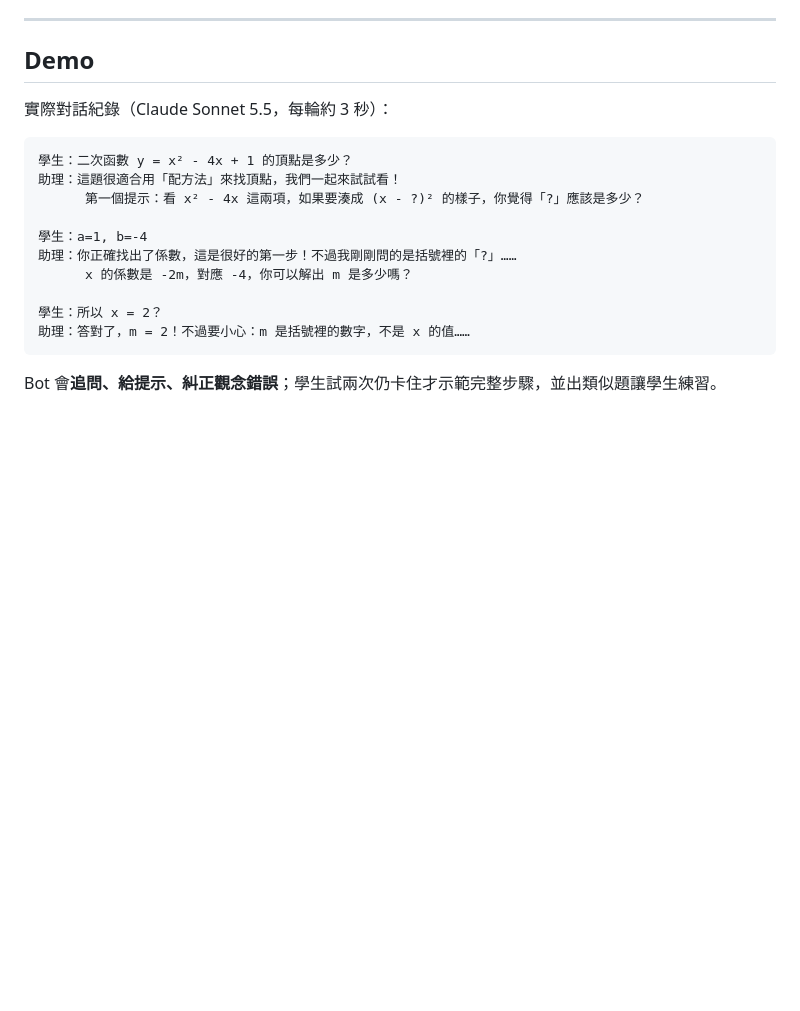
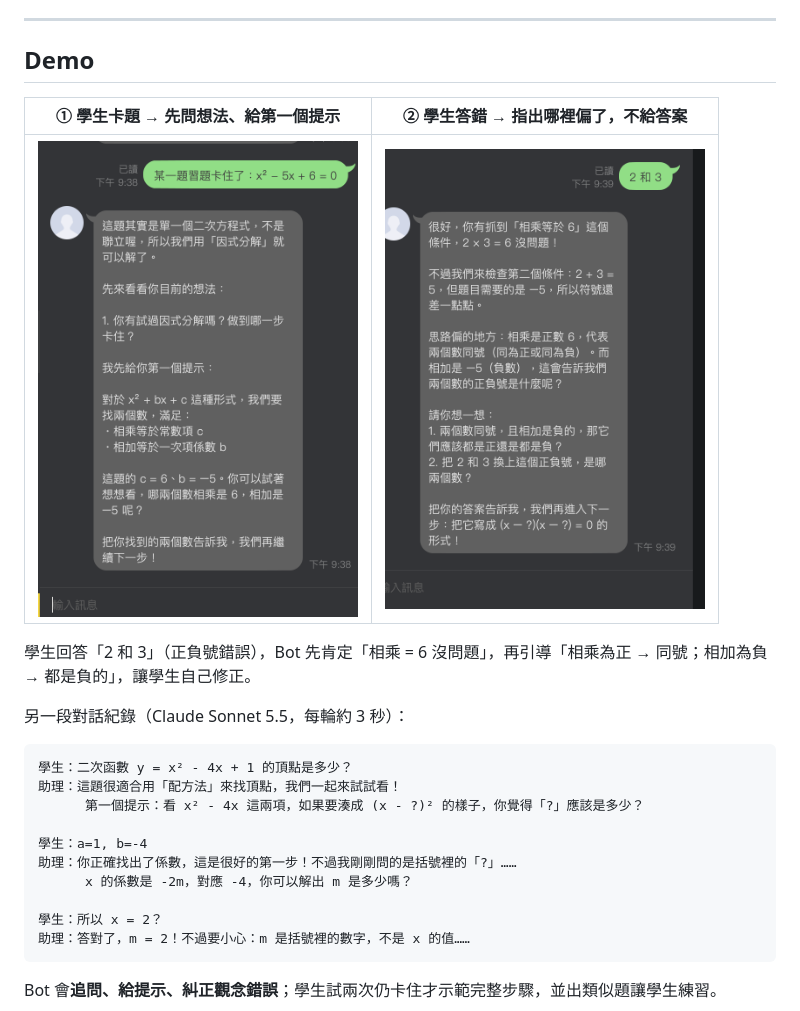
Before and after one commit to kolyfish/line-edu-bot, a Markdown page: README.md, the part around the change. Drawn GitHub-style; pictures changed too: docs/images/demo-chat-1.png (added), docs/images/demo-chat-2.png (added); blank space fills up the shorter version.

Commit message:
docs(readme): 加入真實引導對話截圖
文字對話紀錄說服力有限，截圖能直接看到 Bot 在學生答錯時
如何指出思路偏差而不給答案，這是本專案最核心的賣點。

Co-Authored-By: Claude Opus 5.5 <noreply@anthropic.com>

````diff
--- a/README.md
+++ b/README.md
@@ -15,10 +15,13 @@ LINE ID：`@574gwhfk`｜部署：Render（Singapore）
 
 ## Demo
 
-<!-- 把手機截圖放到 docs/images/ 後取消註解 -->
-<!-- <img src="docs/images/demo-chat.png" width="320"> <img src="docs/images/demo-group.png" width="320"> -->
+| ① 學生卡題 → 先問想法、給第一個提示 | ② 學生答錯 → 指出哪裡偏了，不給答案 |
+|:---:|:---:|
+| <img src="docs/images/demo-chat-1.png" width="320"> | <img src="docs/images/demo-chat-2.png" width="320"> |
 
-實際對話紀錄（Claude Sonnet 5.5，每輪約 3 秒）：
+學生回答「2 和 3」（正負號錯誤），Bot 先肯定「相乘 = 6 沒問題」，再引導「相乘為正 → 同號；相加為負 → 都是負的」，讓學生自己修正。
+
+另一段對話紀錄（Claude Sonnet 5.5，每輪約 3 秒）：
 
 ```
 學生：二次函數 y = x² - 4x + 1 的頂點是多少？
````
Also changed, not shown: DEV_JOURNAL.md (+2 -1 lines).
